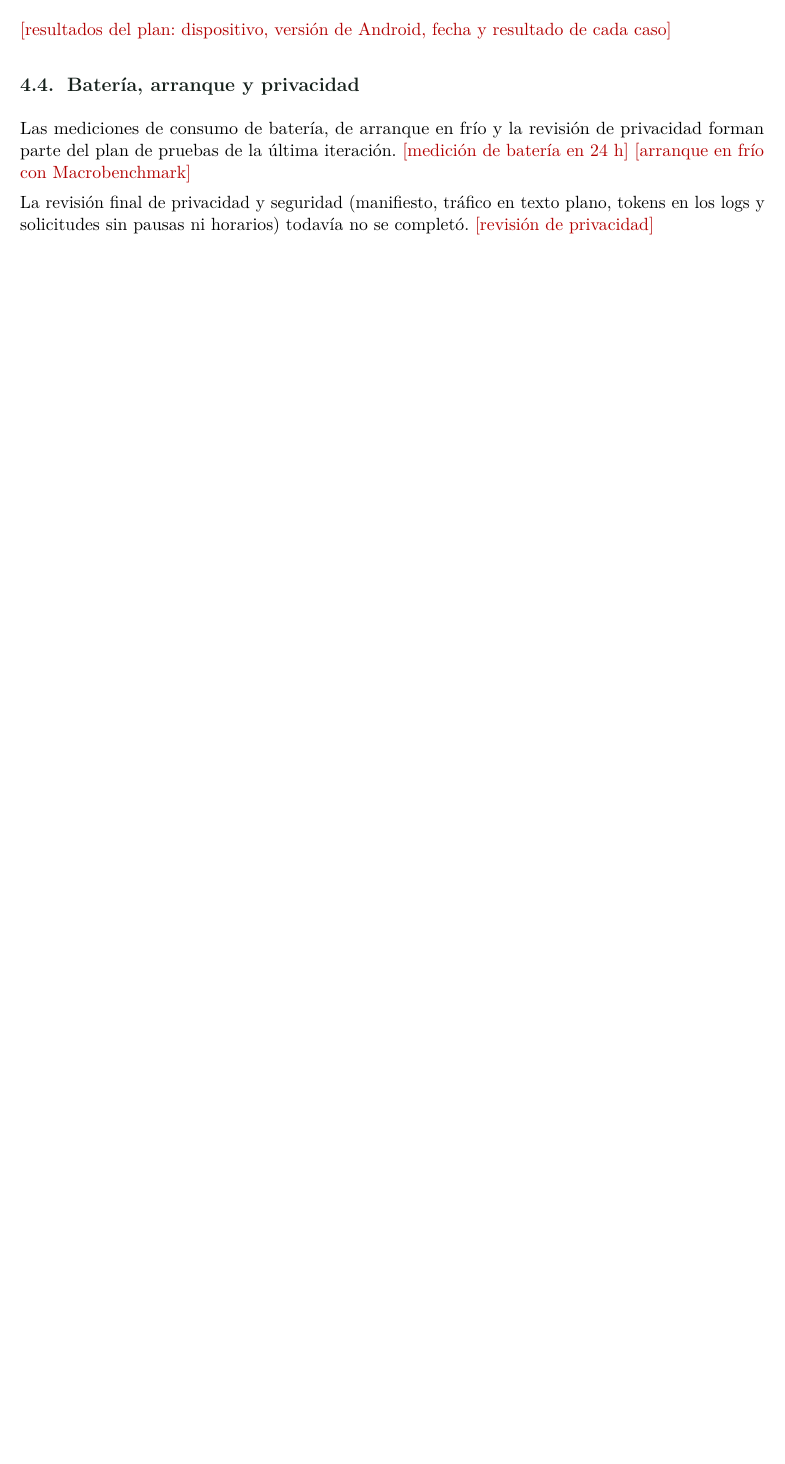
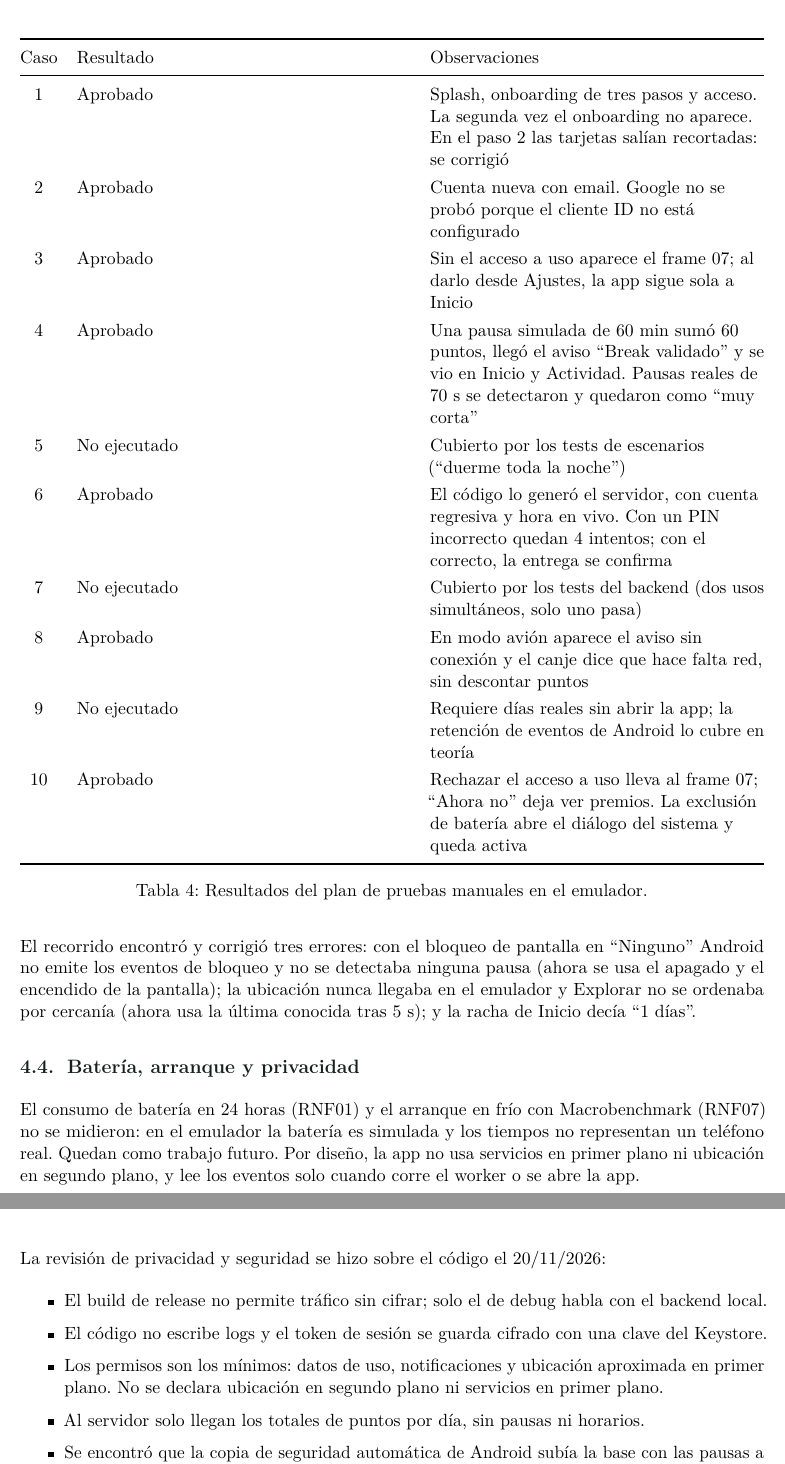
Before and after one commit to DesarrolloApps1/docs, a LaTeX document (entrega-final/main.tex, which reads entrega-final/secciones/04-pruebas.tex): part of page 8 of 9 before the commit and two parts of pages 9 and 10 of 11 after it, the two joined at a grey line, cut at the place of the change, the shorter picture padded with empty space. Compiled offline with pdfLaTeX.

Commit message:
docs: resultados de la prueba en el emulador y revisión de privacidad
Plan de pruebas manuales con el resultado de cada caso (Pixel 8, API 36,
20/11/2026), tests instrumentados 17/17, batería y arranque declarados como
no medidos, revisión de privacidad y lista final de pendientes. Quedan solo
la fecha de entrega y las firmas.

Co-Authored-By: Claude Opus 5.5 <noreply@anthropic.com>

```diff
--- a/entrega-final/secciones/04-pruebas.tex
+++ b/entrega-final/secciones/04-pruebas.tex
@@ -74,13 +74,47 @@ Cada caso se marca como aprobado, fallado o no ejecutado.
 \item Rechazar los permisos y comprobar que la app sigue funcionando y lo indica.
 \end{enumerate}
 
-\pendiente{resultados del plan: dispositivo, versión de Android, fecha y resultado de cada caso}
+\begin{table}[H]
+\centering
+\begin{tabularx}{\linewidth}{@{}c L L@{}}
+\toprule
+Caso & Resultado & Observaciones \\
+\midrule
+1 & Aprobado & Splash, onboarding de tres pasos y acceso. La segunda vez el onboarding no aparece. En el paso 2 las tarjetas salían recortadas: se corrigió \\
+2 & Aprobado & Cuenta nueva con email. Google no se probó porque el cliente ID no está configurado \\
+3 & Aprobado & Sin el acceso a uso aparece el frame 07; al darlo desde Ajustes, la app sigue sola a Inicio \\
+4 & Aprobado & Una pausa simulada de 60 min sumó 60 puntos, llegó el aviso ``Break validado'' y se vio en Inicio y Actividad. Pausas reales de 70 s se detectaron y quedaron como ``muy corta'' \\
+5 & No ejecutado & Cubierto por los tests de escenarios (``duerme toda la noche'') \\
+6 & Aprobado & El código lo generó el servidor, con cuenta regresiva y hora en vivo. Con un PIN incorrecto quedan 4 intentos; con el correcto, la entrega se confirma \\
+7 & No ejecutado & Cubierto por los tests del backend (dos usos simultáneos, solo uno pasa) \\
+8 & Aprobado & En modo avión aparece el aviso sin conexión y el canje dice que hace falta red, sin descontar puntos \\
+9 & No ejecutado & Requiere días reales sin abrir la app; la retención de eventos de Android lo cubre en teoría \\
+10 & Aprobado & Rechazar el acceso a uso lleva al frame 07; ``Ahora no'' deja ver premios. La exclusión de batería abre el diálogo del sistema y queda activa \\
+\bottomrule
+\end{tabularx}
+\caption{Resultados del plan de pruebas manuales en el emulador.}
+\end{table}
+
+El recorrido encontró y corrigió tres errores: con el bloqueo de pantalla en ``Ninguno'' Android no emite
+los eventos de bloqueo y no se detectaba ninguna pausa (ahora se usa el apagado y el encendido de la
+pantalla); la ubicación nunca llegaba en el emulador y Explorar no se ordenaba por cercanía (ahora usa la
+última conocida tras 5 s); y la racha de Inicio decía ``1 días''.
 
 \subsection{Batería, arranque y privacidad}
 
-Las mediciones de consumo de batería, de arranque en frío y la revisión de privacidad forman parte del
-plan de pruebas de la última iteración. \pendiente{medición de batería en 24 h}
-\pendiente{arranque en frío con Macrobenchmark}
+El consumo de batería en 24 horas (RNF01) y el arranque en frío con Macrobenchmark (RNF07) no se
+midieron: en el emulador la batería es simulada y los tiempos no representan un teléfono real. Quedan como
+trabajo futuro. Por diseño, la app no usa servicios en primer plano ni ubicación en segundo plano, y lee
+los eventos solo cuando corre el worker o se abre la app.
 
-La revisión final de privacidad y seguridad (manifiesto, tráfico en texto plano, tokens en los logs y
-solicitudes sin pausas ni horarios) todavía no se completó. \pendiente{revisión de privacidad}
+La revisión de privacidad y seguridad se hizo sobre el código el 20/11/2026:
+
+\begin{itemize}
+\item El build de release no permite tráfico sin cifrar; solo el de debug habla con el backend local.
+\item El código no escribe logs y el token de sesión se guarda cifrado con una clave del Keystore.
+\item Los permisos son los mínimos: datos de uso, notificaciones y ubicación aproximada en primer plano.
+No se declara ubicación en segundo plano ni servicios en primer plano.
+\item Al servidor solo llegan los totales de puntos por día, sin pausas ni horarios.
+\item Se encontró que la copia de seguridad automática de Android subía la base con las pausas a la nube
+del usuario. Se desactivó (\texttt{allowBackup="false"}).
+\end{itemize}
```
Also changed, not shown: entrega-final/secciones/05-limitaciones.tex (+7 -7 lines), entrega-final/secciones/04-pruebas.tex (10 more changed lines).
